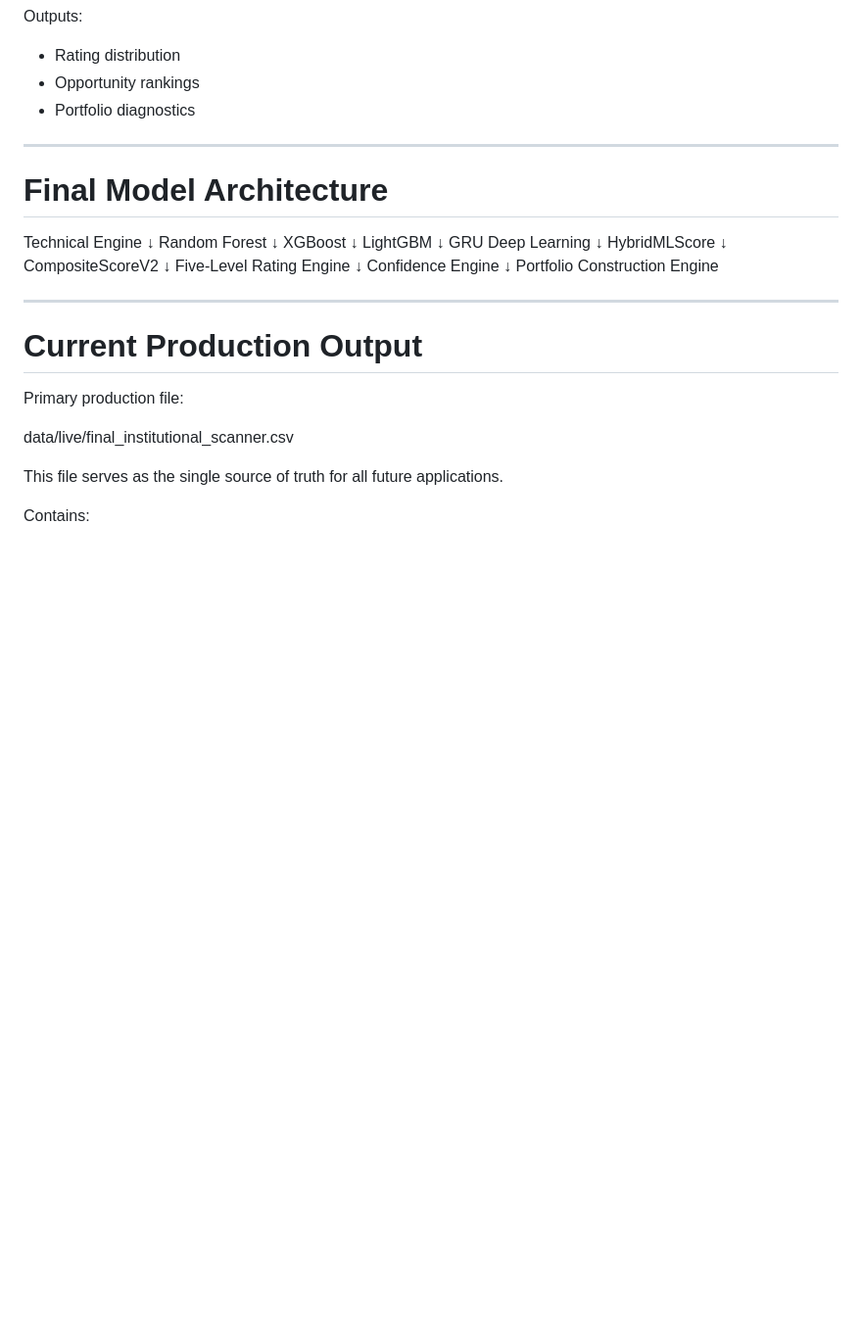
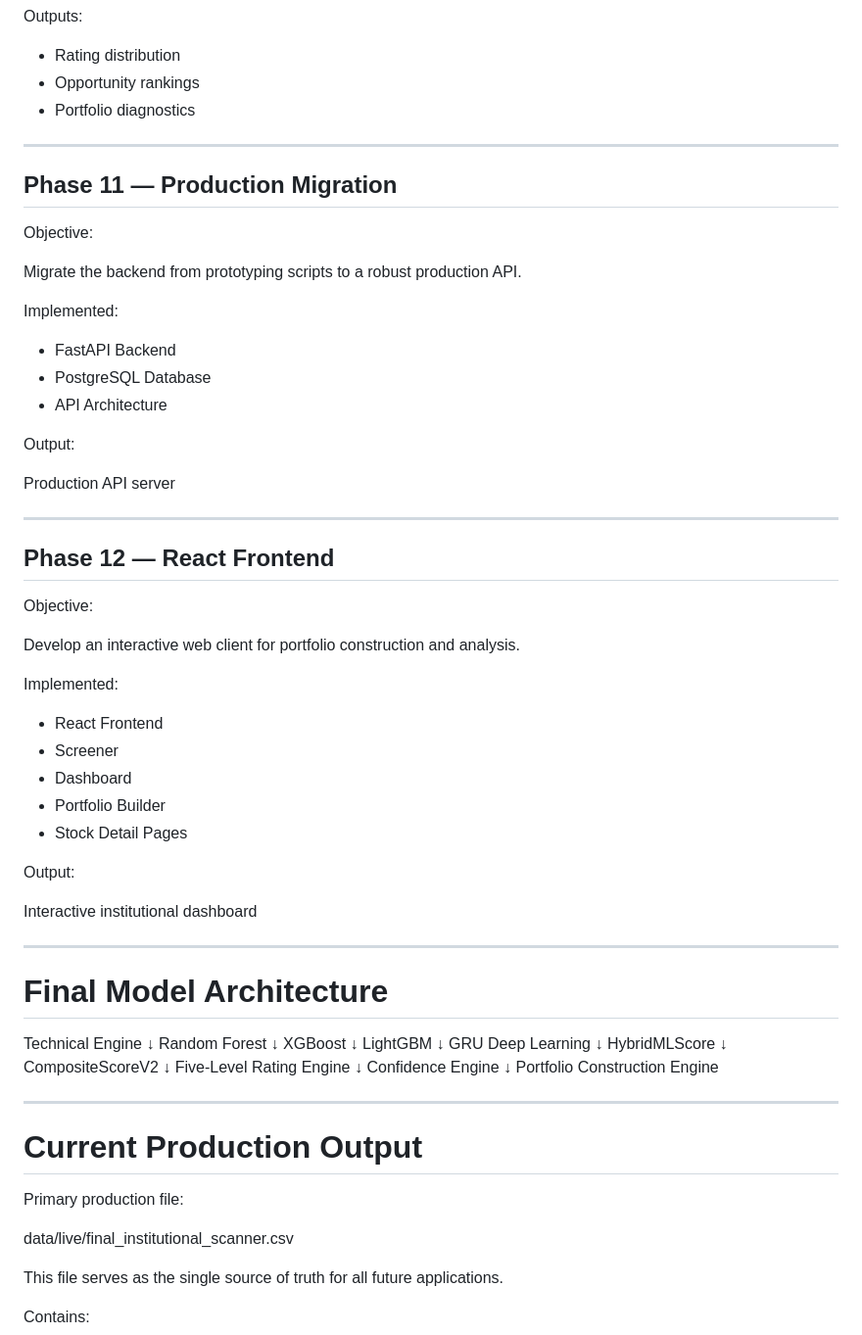
Before and after one commit to Pratham1708/PMS-Engine, a Markdown page: README.md, the part around one of its changes. Shown at 98% size. GitHub-like rendering; blank space fills up the shorter version.

```diff
--- a/README.md
+++ b/README.md
@@ -406,6 +406,44 @@ Outputs:
 
 ---
 
+## Phase 11 — Production Migration
+
+Objective:
+
+Migrate the backend from prototyping scripts to a robust production API.
+
+Implemented:
+
+* FastAPI Backend
+* PostgreSQL Database
+* API Architecture
+
+Output:
+
+Production API server
+
+---
+
+## Phase 12 — React Frontend
+
+Objective:
+
+Develop an interactive web client for portfolio construction and analysis.
+
+Implemented:
+
+* React Frontend
+* Screener
+* Dashboard
+* Portfolio Builder
+* Stock Detail Pages
+
+Output:
+
+Interactive institutional dashboard
+
+---
+
 # Final Model Architecture
 
 Technical Engine
```
Also changed, not shown: other parts of README.md (+0 -19 lines).
